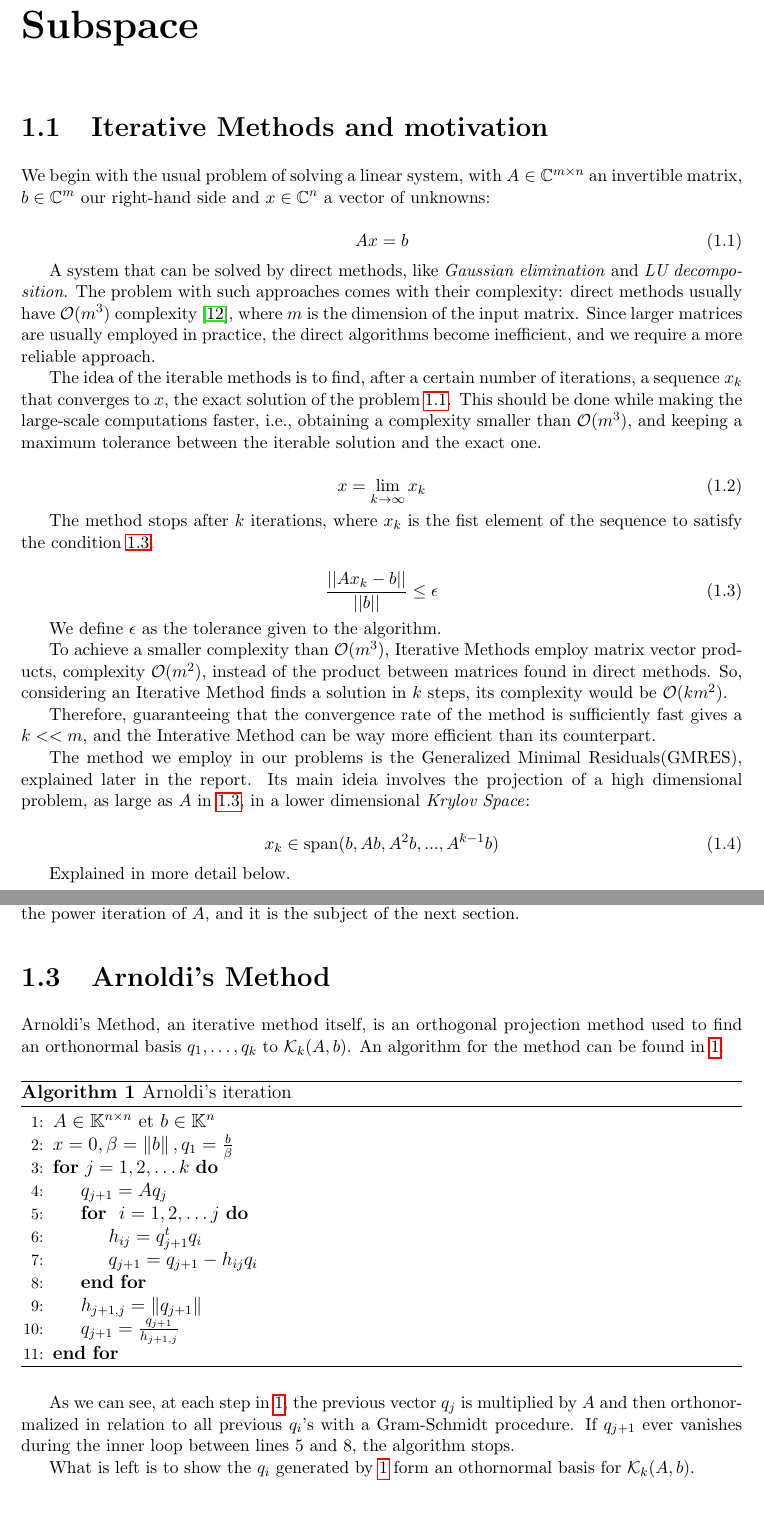
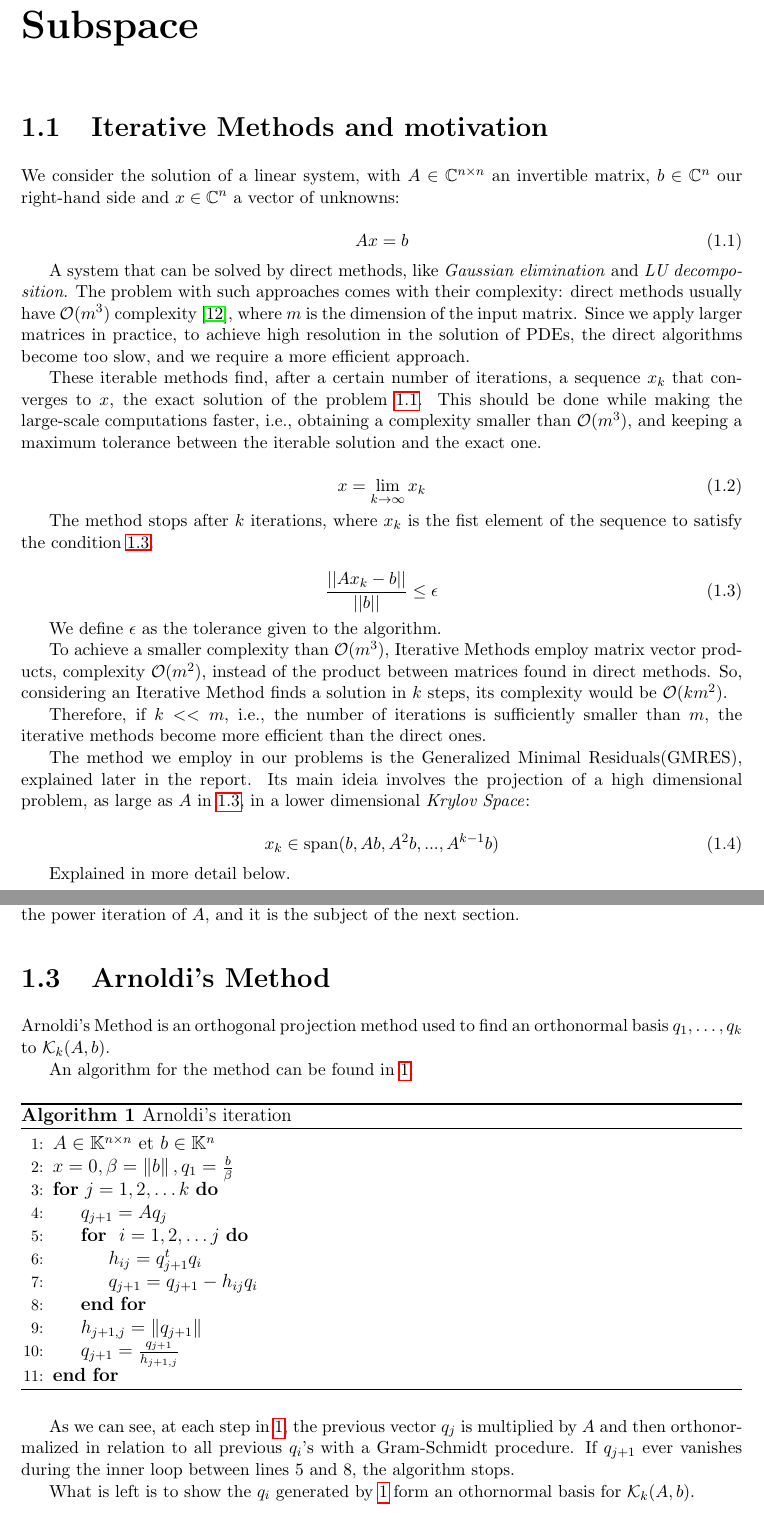
Before and after one commit to DuduGuima/InexactGMRES, a LaTeX thesis (Rapport/main.tex, which reads Rapport/sections/chap1.tex): two parts of pages 9 and 10 of 31, joined at a grey line, cut so that both start at the same text. Compiled offline with pdfLaTeX.

Commit message:
fixes ch1

```diff
--- a/Rapport/main.tex
+++ b/Rapport/main.tex
@@ -139,7 +139,8 @@
 \DeclareMathOperator{\spn}{span}
 \newcommand{\sepline}{\vspace{-1mm} \line(1,0){60} \vspace{-1mm}}
 \newcommand{\norm}[1]{\left\lVert#1\right\rVert}
-
+\newtheorem{theorem}{Theorem}
+\newtheorem{proposition}{Proposition}
 %\title{Projet de Recherche (PRe}
 \author{nomenome}
 \date{May 2024}
--- a/Rapport/sections/chap1.tex
+++ b/Rapport/sections/chap1.tex
@@ -1,15 +1,15 @@
 \section{Iterative Methods and motivation}
 
-We begin with the usual problem of solving a linear system, with $A \in \mathbb{C}^{m \times n}$ an invertible matrix, $b \in \mathbb{C}^{m}$ our right-hand side and $x\in \mathbb{C}^{n}$ a vector of unknowns:
+We consider the solution of a linear system, with $A \in \mathbb{C}^{n \times n}$ an invertible matrix, $b \in \mathbb{C}^{n}$ our right-hand side and $x\in \mathbb{C}^{n}$ a vector of unknowns:
 
 \begin{equation}\label{eq:linear_systinit}
     Ax=b
 \end{equation}
 
-A system that can be solved by direct methods, like \textit{Gaussian elimination} and \textit{LU decomposition}. The problem with such approaches comes with their complexity: direct methods usually have $\mathcal{O}(m^{3})$ complexity \cite{trefethen1998numerical}, where $m$ is the dimension of the input matrix. Since larger matrices are usually employed in practice, the direct algorithms become inefficient, and we require a more reliable approach.
+A system that can be solved by direct methods, like \textit{Gaussian elimination} and \textit{LU decomposition}. The problem with such approaches comes with their complexity: direct methods usually have $\mathcal{O}(m^{3})$ complexity \cite{trefethen1998numerical}, where $m$ is the dimension of the input matrix. Since we apply larger matrices in practice, to achieve high resolution in the solution of PDEs, the direct algorithms become too slow, and we require a more efficient approach.
 
 
-The idea of the iterable methods is to find, after a certain number of iterations, a sequence ${x_{k}}$ that converges to $x$, the exact solution of the problem \ref{eq:linear_systinit}. This should be done while making the large-scale computations faster, i.e., obtaining a complexity smaller than $\mathcal{O}(m^{3})$, and keeping a maximum tolerance between the iterable solution and the exact one.
+These iterable methods find, after a certain number of iterations, a sequence ${x_{k}}$ that converges to $x$, the exact solution of the problem \ref{eq:linear_systinit}. This should be done while making the large-scale computations faster, i.e., obtaining a complexity smaller than $\mathcal{O}(m^{3})$, and keeping a maximum tolerance between the iterable solution and the exact one.
 
 
 \begin{equation}\label{eq:suite}
@@ -27,7 +27,7 @@ We define $\epsilon$ as the tolerance given to the algorithm.
 
 To achieve a smaller complexity than $\mathcal{O}(m^{3})$, Iterative Methods employ matrix vector products, complexity $\mathcal{O}(m^{2})$, instead of the product between matrices found in direct methods. So, considering an Iterative Method finds a solution in $k$ steps, its complexity would be $\mathcal{O}(km^{2})$.
 
-Therefore, guaranteeing that the convergence rate of the method is sufficiently fast gives a $k << m$, and the Interative Method can be way more efficient than its counterpart.
+Therefore, if $k<<m$, i.e., the number of iterations is sufficiently smaller than $m$, the iterative methods become more efficient than the direct ones.
 
 
 The method we employ in our problems is the Generalized Minimal Residuals(GMRES), explained later in the report. Its main ideia involves the projection of a high dimensional problem, as large as $A$ in \ref{eq:residual}, in a lower dimensional \textit{Krylov Space}:
@@ -56,7 +56,9 @@ Such problem then requires finding a new base for this space, one that does not
 \section{Arnoldi's Method}
 
 
-Arnoldi's Method, an iterative method itself, is an orthogonal projection method used to find an orthonormal basis ${q_{1}, \dots, q_{k}}$ to $\mathcal{K}_{k}(A,b)$. An algorithm for the method can be found in \ref{alg:arnoldi}.
+Arnoldi's Method is an orthogonal projection method used to find an orthonormal basis ${q_{1}, \dots, q_{k}}$ to $\mathcal{K}_{k}(A,b)$.
+
+An algorithm for the method can be found in \ref{alg:arnoldi}.
 
 
 \begin{algorithm}
@@ -84,3 +86,5 @@ As we can see, at each step in \ref{alg:arnoldi}, the previous vector $q_{j}$ is
 
 What is left is to show the $q_{i}$ generated by \ref{alg:arnoldi} form an othornormal basis for $\mathcal{K}_{k}(A,b)$.
 
+\begin{proposition}\label{prop:arnoldi_basis}
+    Assume that
```
Also changed, not shown: Rapport/sections/chap1.tex (23 more changed lines).
